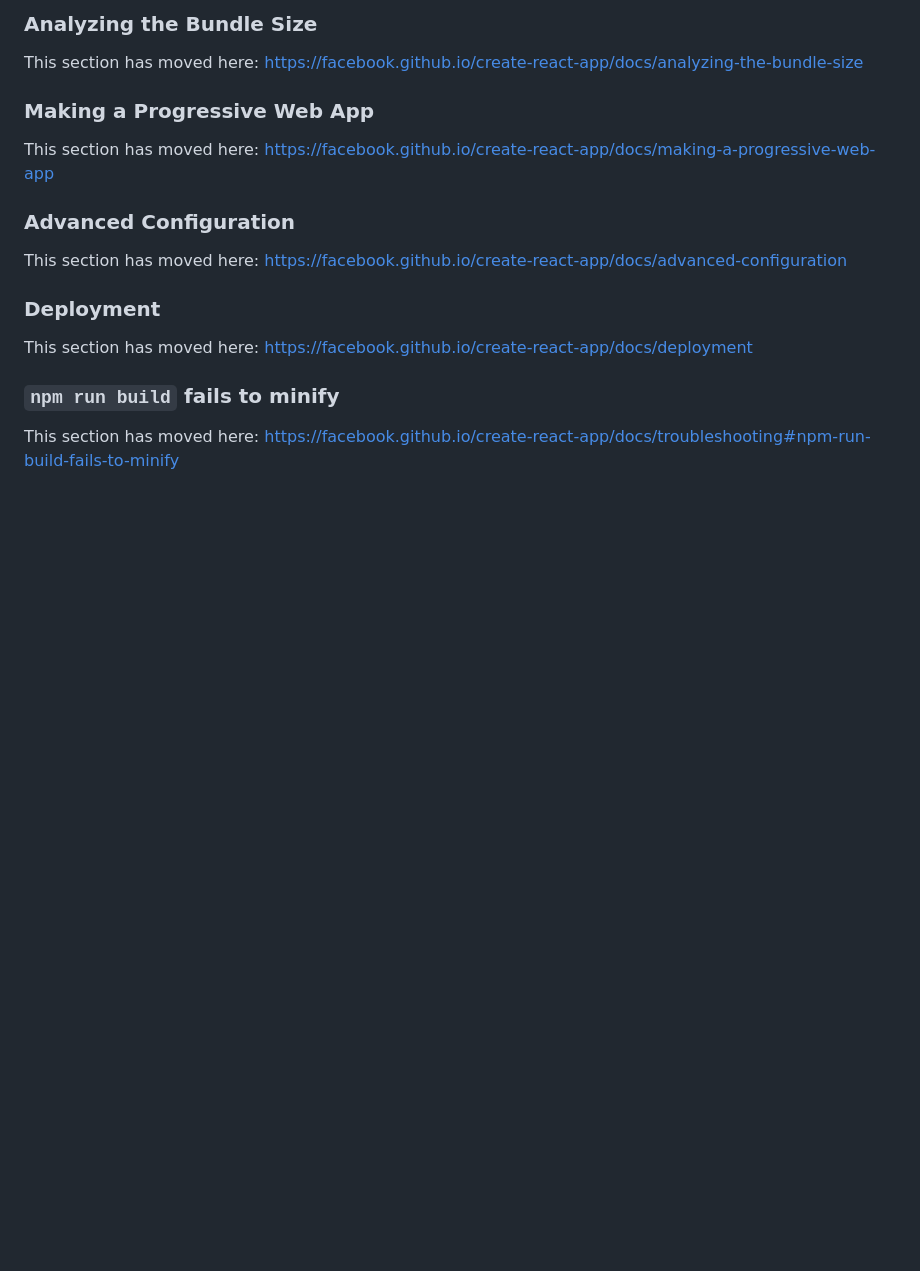
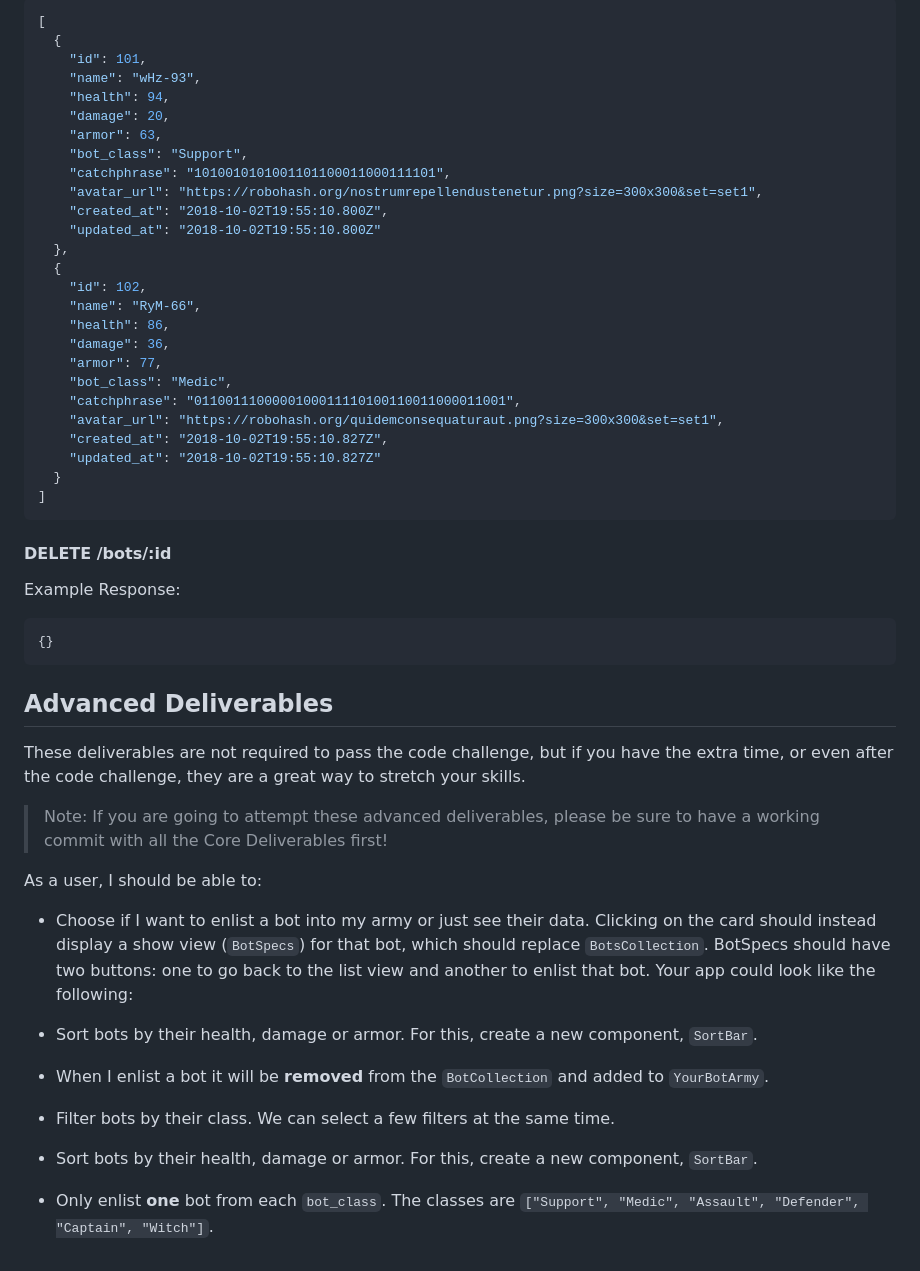
Before and after one commit to elizabethkerubo02/bot-battle, a Markdown page: README.md, the part around one of its changes. Rendered like a GitHub page; blank space fills up the shorter version.

````diff
--- a/README.md
+++ b/README.md
@@ -51,20 +73,65 @@ This section has moved here: [https://facebook.github.io/create-react-app/docs/c
 
-### Analyzing the Bundle Size
+```json
+[
+  {
+    "id": 101,
+    "name": "wHz-93",
+    "health": 94,
+    "damage": 20,
+    "armor": 63,
+    "bot_class": "Support",
+    "catchphrase": "1010010101001101100011000111101",
+    "avatar_url": "https://robohash.org/nostrumrepellendustenetur.png?size=300x300&set=set1",
+    "created_at": "2018-10-02T19:55:10.800Z",
+    "updated_at": "2018-10-02T19:55:10.800Z"
+  },
+  {
+    "id": 102,
+    "name": "RyM-66",
+    "health": 86,
+    "damage": 36,
+    "armor": 77,
+    "bot_class": "Medic",
+    "catchphrase": "0110011100000100011110100110011000011001",
+    "avatar_url": "https://robohash.org/quidemconsequaturaut.png?size=300x300&set=set1",
+    "created_at": "2018-10-02T19:55:10.827Z",
+    "updated_at": "2018-10-02T19:55:10.827Z"
+  }
+]
+```
 
-This section has moved here: [https://facebook.github.io/create-react-app/docs/analyzing-the-bundle-size](https://facebook.github.io/create-react-app/docs/analyzing-the-bundle-size)
+#### DELETE /bots/:id
 
-### Making a Progressive Web App
+Example Response:
 
-This section has moved here: [https://facebook.github.io/create-react-app/docs/making-a-progressive-web-app](https://facebook.github.io/create-react-app/docs/making-a-progressive-web-app)
+```json
+{}
+```
 
-### Advanced Configuration
+## Advanced Deliverables
 
-This section has moved here: [https://facebook.github.io/create-react-app/docs/advanced-configuration](https://facebook.github.io/create-react-app/docs/advanced-configuration)
+These deliverables are not required to pass the code challenge, but if you have
+the extra time, or even after the code challenge, they are a great way to
+stretch your skills.
 
-### Deployment
+> Note: If you are going to attempt these advanced deliverables, please be sure
+> to have a working commit with all the Core Deliverables first!
 
-This section has moved here: [https://facebook.github.io/create-react-app/docs/deployment](https://facebook.github.io/create-react-app/docs/deployment)
+As a user, I should be able to:
 
-### `npm run build` fails to minify
+- Choose if I want to enlist a bot into my army or just see their data. Clicking
+  on the card should instead display a show view (`BotSpecs`) for that bot,
+  which should replace `BotsCollection`. BotSpecs should have two buttons: one
+  to go back to the list view and another to enlist that bot. Your app could
+  look like the following:
 
-This section has moved here: [https://facebook.github.io/create-react-app/docs/troubleshooting#npm-run-build-fails-to-minify](https://facebook.github.io/create-react-app/docs/troubleshooting#npm-run-build-fails-to-minify)
+
+- Sort bots by their health, damage or armor. For this, create a new component,
+  `SortBar`.
+- When I enlist a bot it will be **removed** from the `BotCollection` and added
+  to `YourBotArmy`.
+- Filter bots by their class. We can select a few filters at the same time.
+- Sort bots by their health, damage or armor. For this, create a new component,
+  `SortBar`.
+- Only enlist **one** bot from each `bot_class`. The classes are
+  `["Support", "Medic", "Assault", "Defender", "Captain", "Witch"]`.
````
Also changed, not shown: other parts of README.md (+50 -28 lines).
